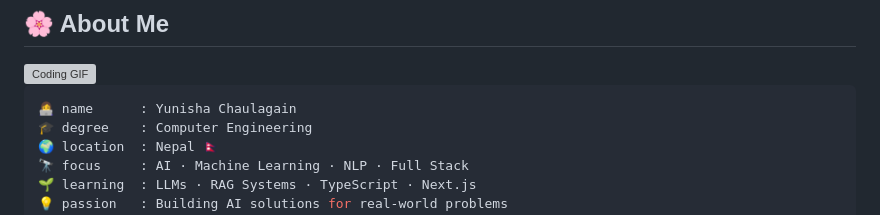
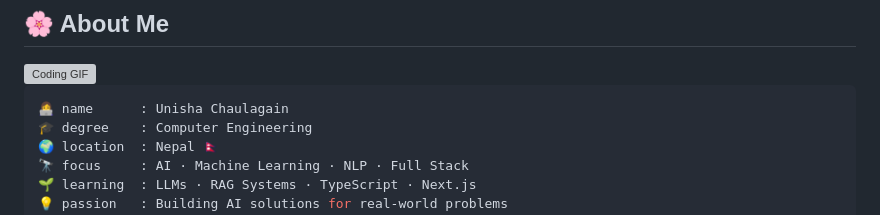
Before and after one commit to Unisha0/unisha0, a Markdown page: README.md, the part around the change. Rendered like a GitHub page; grey boxes are pictures that could not be loaded.

Commit message:
README BRO

````diff
--- a/README.md
+++ b/README.md
@@ -19,7 +19,7 @@
 <img align="right" alt="Coding GIF" src="https://media.giphy.com/media/L1R1tvI9svkIWwpVYr/giphy.gif" width="280" />
 
 ```yaml
-👩‍💻 name      : Yunisha Chaulagain
+👩‍💻 name      : Unisha Chaulagain
 🎓 degree    : Computer Engineering
 🌍 location  : Nepal 🇳🇵
 🔭 focus     : AI · Machine Learning · NLP · Full Stack
````
